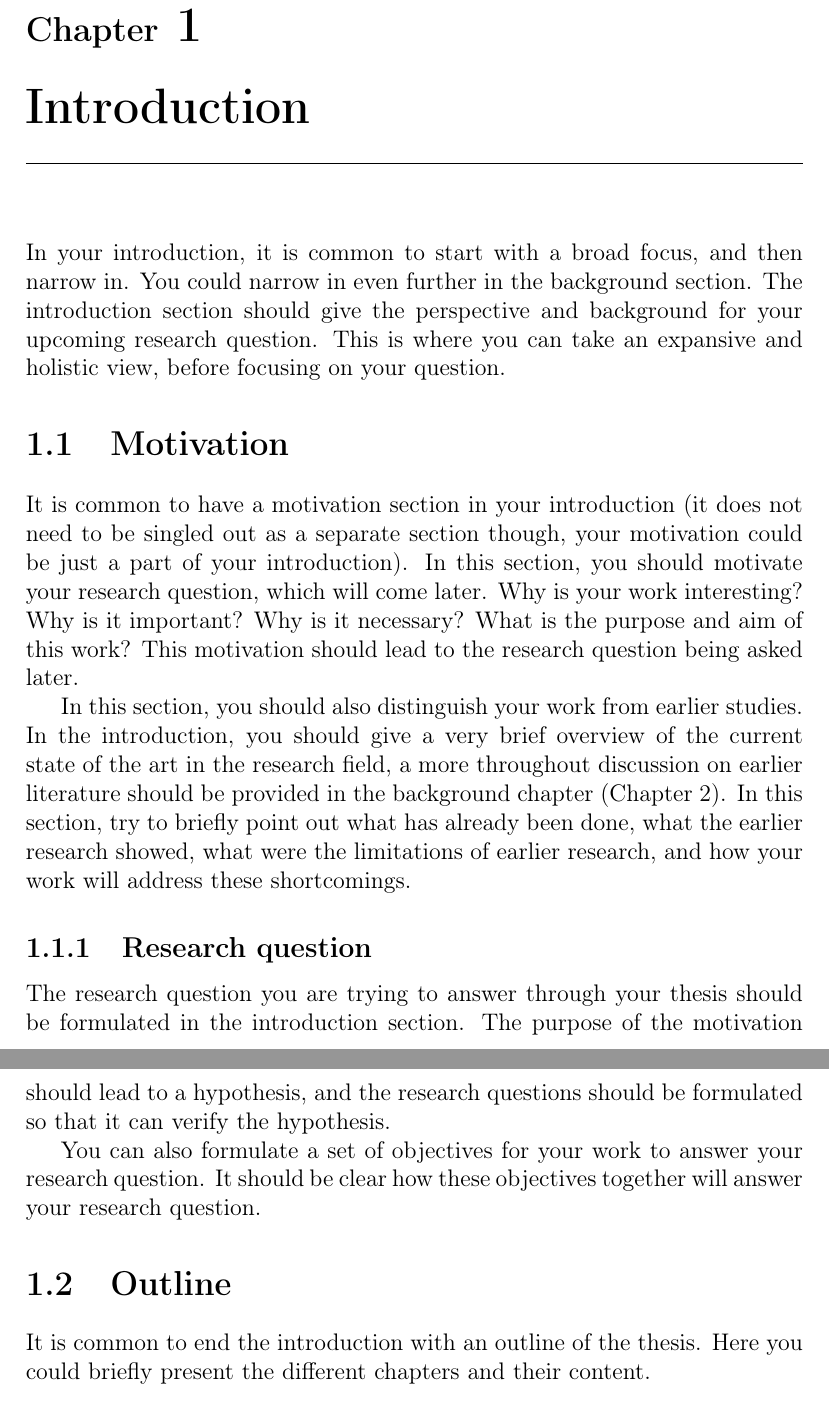
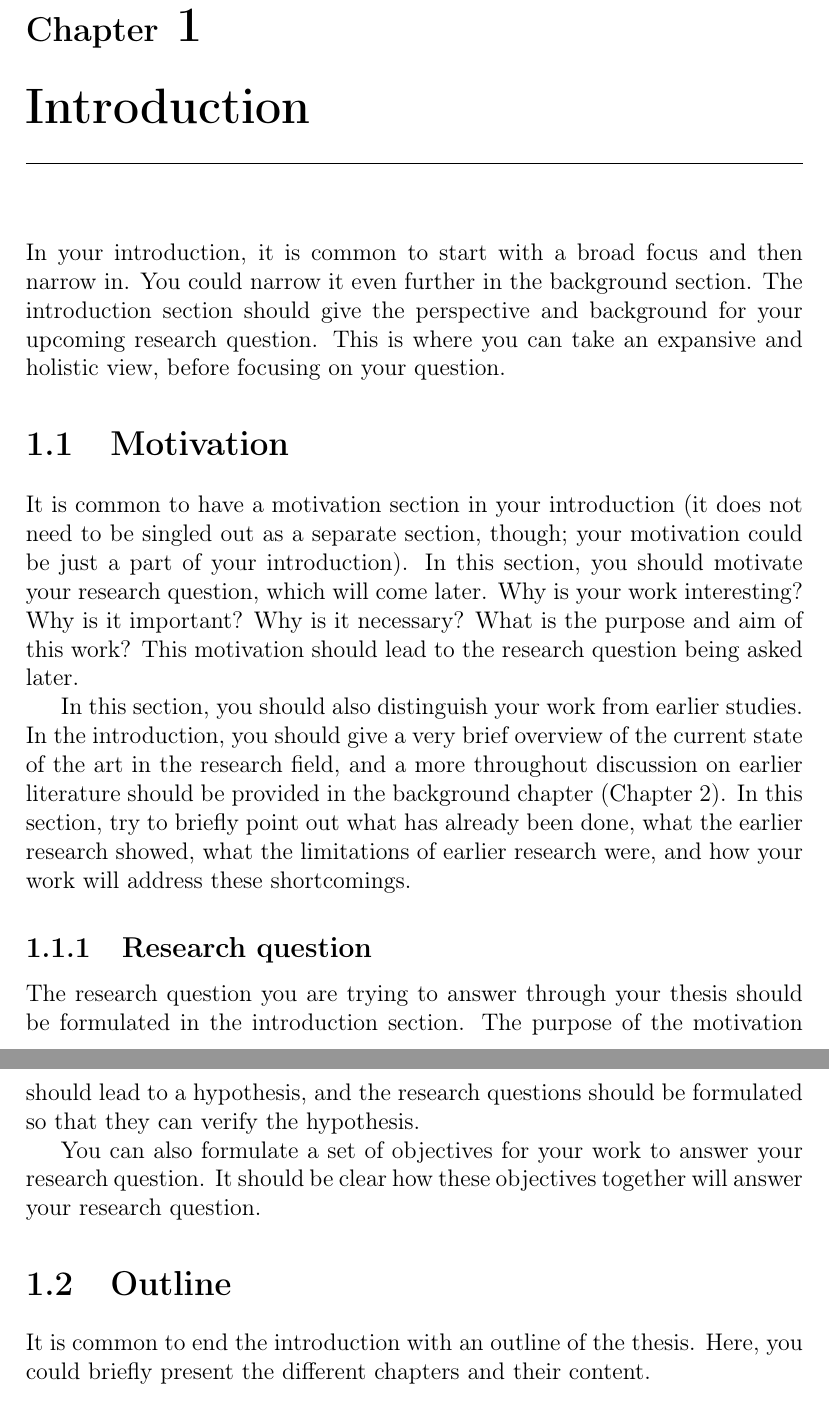
Before and after one commit to cfbe/NTNU-IGV-Thesis-template, a LaTeX thesis (main.tex, which reads Chapters/03Introduction.tex): two parts of pages 11 and 12 of 29, joined at a grey line, cut so that both start at the same text. Compiled offline with pdfLaTeX.

Commit message:
Updates from Overleaf

```diff
--- a/Chapters/03Introduction.tex
+++ b/Chapters/03Introduction.tex
@@ -1,21 +1,21 @@
 \chapter{Introduction}
 \label{chap:Introduction}
 
-In your introduction, it is common to start with a broad focus, and then narrow in. You could narrow in even further in the background section. The introduction section should give the perspective and background for your upcoming research question. This is where you can take an expansive and holistic view, before focusing on your question.
+In your introduction, it is common to start with a broad focus and then narrow in. You could narrow it even further in the background section. The introduction section should give the perspective and background for your upcoming research question. This is where you can take an expansive and holistic view, before focusing on your question.
 
 \section{Motivation}
 
-It is common to have a motivation section in your introduction (it does not need to be singled out as a separate section though, your motivation could be just a part of your introduction). In this section, you should motivate your research question, which will come later. Why is your work interesting? Why is it important? Why is it necessary? What is the purpose and aim of this work? This motivation should lead to the research question being asked later.
+It is common to have a motivation section in your introduction (it does not need to be singled out as a separate section, though; your motivation could be just a part of your introduction). In this section, you should motivate your research question, which will come later. Why is your work interesting? Why is it important? Why is it necessary? What is the purpose and aim of this work? This motivation should lead to the research question being asked later.
 
-In this section, you should also distinguish your work from earlier studies. In the introduction, you should give a very brief overview of the current state of the art in the research field, a more throughout discussion on earlier literature should be provided in the background chapter (Chapter \ref{chap:Background}). In this section, try to briefly point out what has already been done, what the earlier research showed, what were the limitations of earlier research, and how your work will address these shortcomings.
+In this section, you should also distinguish your work from earlier studies. In the introduction, you should give a very brief overview of the current state of the art in the research field, and a more throughout discussion on earlier literature should be provided in the background chapter (Chapter \ref{chap:Background}). In this section, try to briefly point out what has already been done, what the earlier research showed, what the limitations of earlier research were, and how your work will address these shortcomings.
 
 
 \subsection{Research question}
 
-The research question you are trying to answer through your thesis should be formulated in the introduction section. The purpose of the motivation should lead to a hypothesis, and the research questions should be formulated so that it can verify the hypothesis.
+The research question you are trying to answer through your thesis should be formulated in the introduction section. The purpose of the motivation should lead to a hypothesis, and the research questions should be formulated so that they can verify the hypothesis.
 
 You can also formulate a set of objectives for your work to answer your research question.  It should be clear how these objectives together will answer your research question.
 
 \section{Outline}
 
-It is common to end the introduction with an outline of the thesis. Here you could briefly present the different chapters and their content.
+It is common to end the introduction with an outline of the thesis. Here, you could briefly present the different chapters and their content.
```
Also changed, not shown: Chapters/04Background.tex (+4 -4 lines), Chapters/06Method.tex (+2 -2 lines), Chapters/08Discussion.tex (+2 -3 lines), Chapters/09Conclusion.tex (+1 -1 lines).
